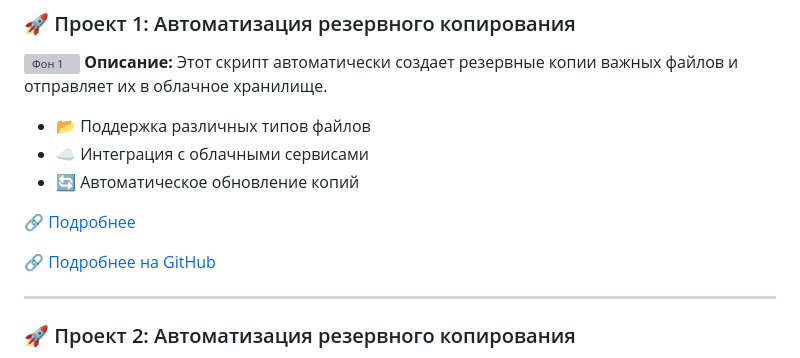
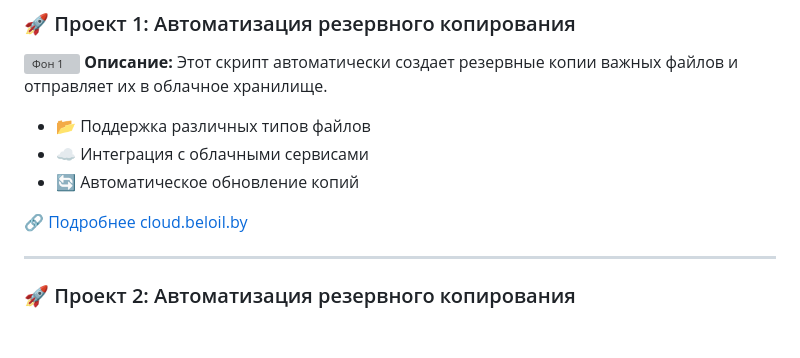
Before and after one commit to falcon911-dev/devops-portfolio, a Markdown page: index.md, the part around the change. Rendered like a GitHub page; blank space fills up the shorter version; grey boxes are pictures that could not be loaded.

```diff
--- a/index.md
+++ b/index.md
@@ -13,9 +13,9 @@
 - ☁️ Интеграция с облачными сервисами
 - 🔄 Автоматическое обновление копий
 
-🔗 [Подробнее ](https://cloud.beloil.by)
+🔗 [Подробнее cloud.beloil.by](https://cloud.beloil.by)
 
-🔗 [Подробнее на GitHub](https://github.com/yourusername/project1)
+
 
 ---
 
```
